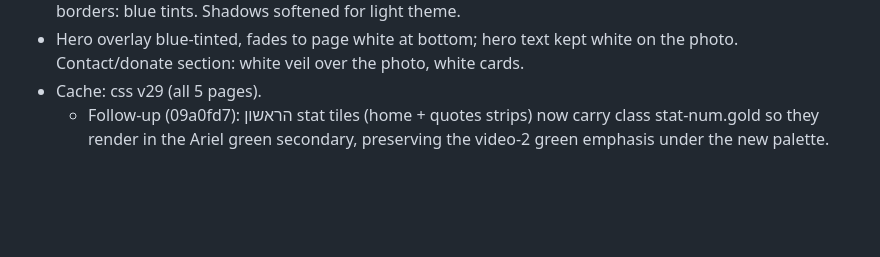
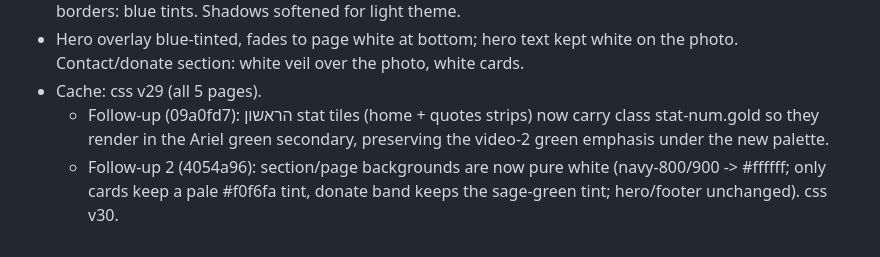
Before and after one commit to halehadas10/aleh-hadas-site, a Markdown page: COORDINATION.md, the part around the change. GitHub-like rendering; blank space fills up the shorter version.

Commit message:
COORDINATION: log white-background follow-up

```diff
--- a/COORDINATION.md
+++ b/COORDINATION.md
@@ -73,3 +73,4 @@
 - Hero overlay blue-tinted, fades to page white at bottom; hero text kept white on the photo. Contact/donate section: white veil over the photo, white cards.
 - Cache: css v29 (all 5 pages).
   - Follow-up (09a0fd7): הראשון stat tiles (home + quotes strips) now carry class stat-num.gold so they render in the Ariel green secondary, preserving the video-2 green emphasis under the new palette.
+  - Follow-up 2 (4054a96): section/page backgrounds are now pure white (navy-800/900 -> #ffffff; only cards keep a pale #f0f6fa tint, donate band keeps the sage-green tint; hero/footer unchanged). css v30.
```
